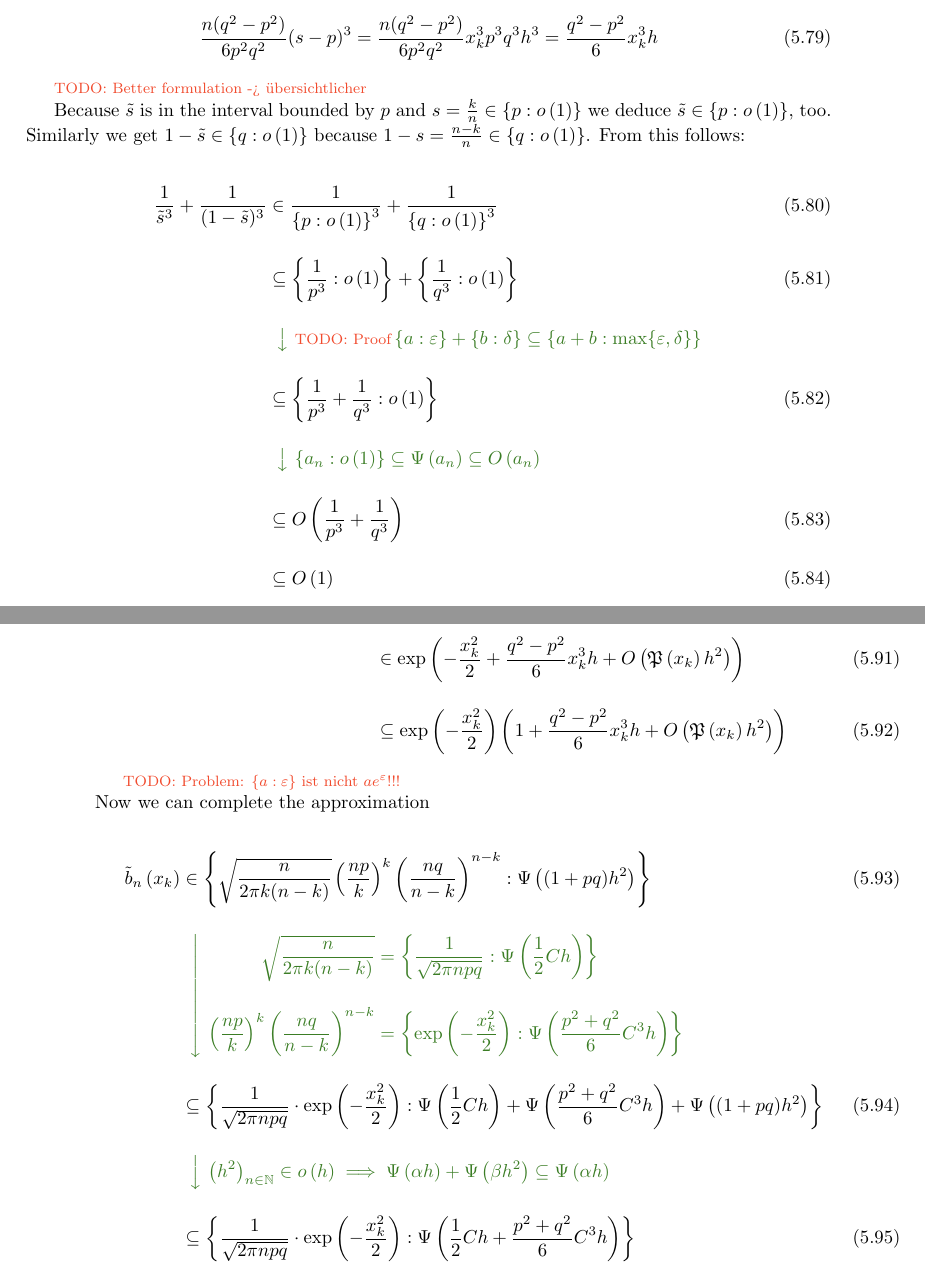
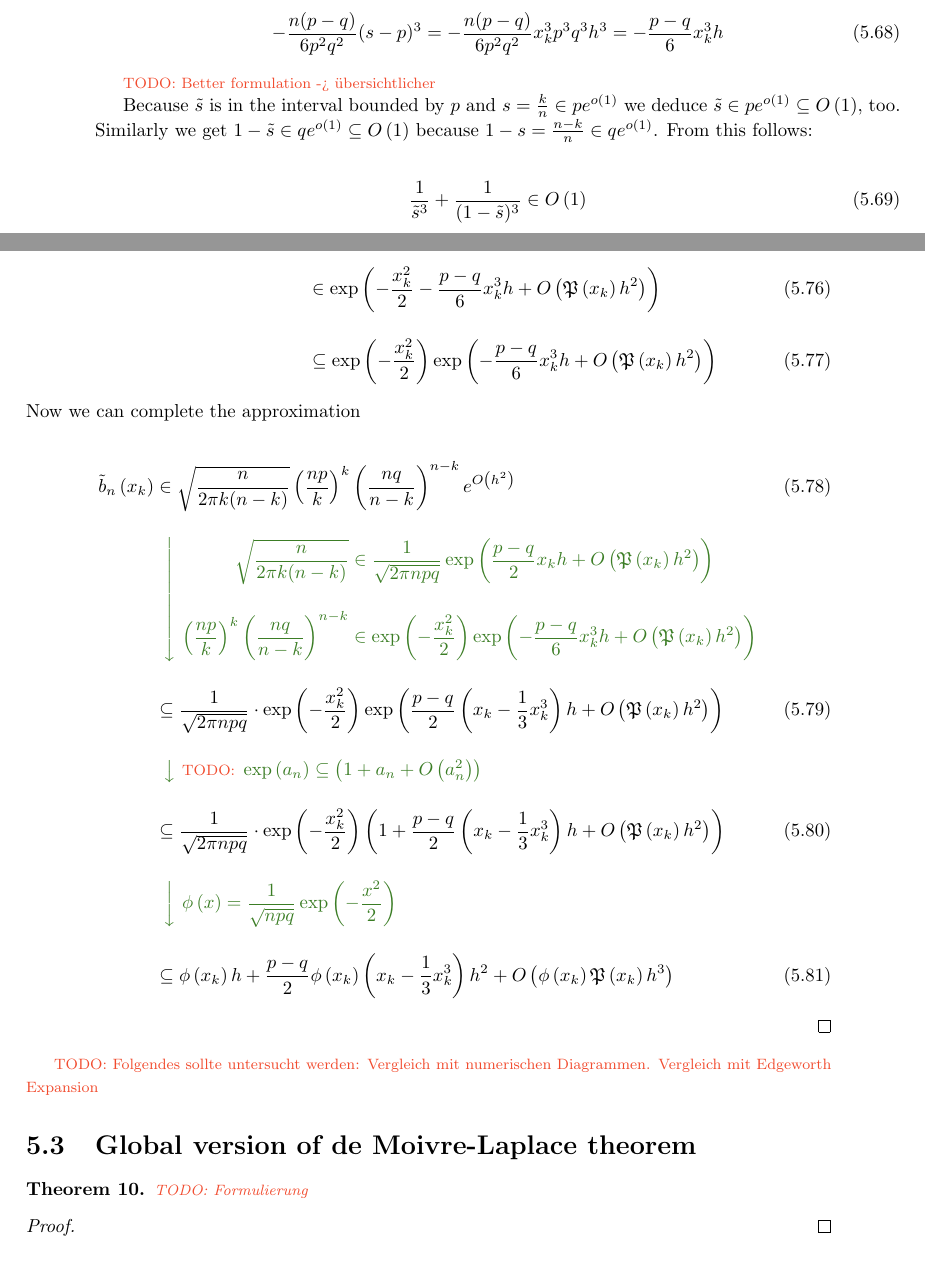
Before and after one commit to kulla/moivre_laplace_theorem, a LaTeX thesis (moivre_laplace_theorem.tex, which reads config.tex, standard_proof.tex): two parts of pages 37 and 38 of 70 before the commit and two parts of pages 36 and 37 of 70 after it, joined at a grey line, cut at the place of the change. Compiled offline with pdfLaTeX.

Commit message:
overwrite local version proof

```diff
--- a/config.tex
+++ b/config.tex
@@ -40,6 +40,9 @@
 \newcommand*{\fsup}[1]{\sup\left( {#1} \right)}
 \newcommand*{\fln}[1]{\ln\left( {#1} \right)}
 \newcommand*{\fexp}[1]{\exp\left( {#1} \right)}
+\newcommand*{\fphi}[1]{\phi\left( {#1} \right)}
+\newcommand*{\fPhi}[1]{\Phi\left( {#1} \right)}
+\newcommand*{\fe}[1]{e^{#1}}
 \newcommand*{\pol}[1]{\mathfrak P\left( {#1} \right)}
 
 \newcommand*{\f}[1]{f\left({#1}\right)}
--- a/standard_proof.tex
+++ b/standard_proof.tex
@@ -287,34 +270,22 @@ In this section we will show that the probability mass function of the standardi
   \noindent Therefore the Taylor series of $\h{s}$ is
 
   \begin{align}
-    h(s) = -\frac{n}{2pq} (s-p)^2 + \frac{n(q^2-p^2)}{6p^2q^2} (s-p)^3 + R(s)
+    h(s) = -\frac{n}{2pq} (s-p)^2 - \frac{n(p-q)}{6p^2q^2} (s-p)^3 + R(s)
   \end{align}
 
   with $R(s)=-\frac{2n}{4!} \left(\frac{1}{\tilde s^3}+\frac{1}{(1-\tilde s)^3}\right) (s-p)^4$ for a $\tilde s$ in the interval bounded by $s$ and $p$. We want to evaluate this series for $s=\frac kn$. Here we have $s-p=\x pqh$ and thus
 
   \begin{align}
     -\frac{n}{2pq} (s-p)^2 &= -\frac{n}{2pq} \x^2 p^2 q^2 h^2 = -\frac{\x^2}{2} \nl
-    \frac{n(q^2-p^2)}{6p^2q^2} (s-p)^3 &= \frac{n(q^2-p^2)}{6p^2q^2} \x^3p^3q^3h^3 = \frac{q^2-p^2}{6} \x^3 h
+    -\frac{n(p-q)}{6p^2q^2} (s-p)^3 &= -\frac{n(p-q)}{6p^2q^2} \x^3p^3q^3h^3 = -\frac{p-q}{6} \x^3 h
   \end{align}
 
   \todo{Better formulation -> übersichtlicher}
 
-  Because $\tilde s$ is in the interval bounded by $p$ and $s=\frac kn \in \ean[\littleo{1}]{p}$ we deduce $\tilde s \in \ean[\littleo{1}]{p}$, too. Similarly we get $1-\tilde s\in\ean[\littleo{1}]{q}$ because $1-s = \frac{n-k}{n} \in \ean[\littleo{1}]{q}$. From this follows:
+  Because $\tilde s$ is in the interval bounded by $p$ and $s=\frac kn \in p\fe{\littleo{1}}$ we deduce $\tilde s \in p\fe{\littleo{1}}\subseteq \bigo{1}$, too. Similarly we get $1-\tilde s\in q\fe{\littleo{1}} \subseteq \bigo{1}$ because $1-s = \frac{n-k}{n} \in q\fe{\littleo{1}}$. From this follows:
 
   \begin{align}
-    \frac 1{\tilde s^3} + \frac 1{(1-\tilde s)^3} & \in \frac 1{\ean[\littleo{1}]{p}^3} + \frac 1{\ean[\littleo{1}]{q}^3} \bnl
-    & \subseteq \ean[\littleo{1}]{\frac 1{p^3}} + \ean[\littleo{1}]{\frac 1{q^3}} \bnl
-    &
-    \begin{comment}
-      \text{\todo{Proof}} \ean[\epsilon]{a} + \ean[\delta]{b} \subseteq \ean[\max\{\epsilon,\delta\}]{a+b}
-    \end{comment} \bnl
-    & \subseteq \ean[\littleo{1}]{\frac 1{p^3} + \frac 1{q^3}} \bnl
-    &
-    \begin{comment}
-      \ean[\littleo{1}]{a_n} \subseteq \bigpsi{a_n} \subseteq \bigo{a_n}
-    \end{comment} \bnl
-    & \subseteq \bigo{\frac 1{p^3} + \frac 1{q^3}} \bnl
-    & \subseteq \bigo{1}
+    \frac 1{\tilde s^3} + \frac 1{(1-\tilde s)^3} & \in \bigo{1}
   \end{align}
 
   \noindent So
@@ -332,36 +303,51 @@ In this section we will show that the probability mass function of the standardi
   \noindent Thus
 
   \begin{align}
-    \h{\frac kn} &=-\frac{n}{2pq} (s-p)^2 + \frac{n(q^2-p^2)}{6p^2q^2} (s-p)^3 + R(s) \nl
-    & \in -\frac{\x^2}{2} + \frac{q^2-p^2}{6} \x^3 h + \bigo{\pol{\x} h^2}
+    \h{\frac kn} &=-\frac{n}{2pq} (s-p)^2 - \frac{n(p-q)}{6p^2q^2} (s-p)^3 + R(s) \nl
+    & \in -\frac{\x^2}{2} - \frac{p-q}{6} \x^3 h + \bigo{\pol{\x} h^2}
   \end{align}
 
   \noindent Finally
 
   \begin{align}
     \left(\frac{np}{k}\right)^k \left(\frac{nq}{n-k}\right)^{n-k} & = \fexp{\h{\frac kn}} \bnl
-    & \in \fexp{-\frac{\x^2}{2} + \frac{q^2-p^2}{6} \x^3 h + \bigo{\pol{\x} h^2}} \bnl
-    & \subseteq \fexp{-\frac{\x^2}{2}} \left( 1 + \frac{q^2-p^2}6 \x^3 h + \bigo{\pol{\x} h^2} \right)
+    & \in \fexp{-\frac{\x^2}{2} - \frac{p-q}{6} \x^3 h + \bigo{\pol{\x} h^2}} \bnl
+    & \subseteq \fexp{-\frac{\x^2}{2}} \fexp{-\frac{p-q}6 \x^3 h + \bigo{\pol{\x} h^2}}
   \end{align}
-
-  \todo{Problem: $\ean[\epsilon]{a}$ ist nicht $ae^\epsilon$!!!}
 
   \noindent Now we can complete the approximation
 
   \begin{align}
-    \bb{\x} & \in \ean[\bigpsi{(1+pq)h^2}]{\sqrt{\frac{n}{2\pi k(n-k)}} \left(\frac {np}{k}\right)^k \left(\frac{nq}{n-k}\right)^{n-k}} \bnl
+    \bb{\x} & \in \sqrt{\frac{n}{2\pi k(n-k)}} \left(\frac {np}{k}\right)^k \left(\frac{nq}{n-k}\right)^{n-k} \fe{\bigo{h^2}} \bnl
     &
     \begin{comment}
       \begin{aligned}
-        \sqrt{\frac{n}{2\pi k(n-k)}} & = \ean[\bigpsi{\frac 12 Ch}]{\frac 1{\sqrt{2\pi npq}}} \bnl
-        \left(\frac {np}{k}\right)^k \left(\frac{nq}{n-k}\right)^{n-k} &= \ean[\bigpsi{\frac{p^2+q^2}{6} C^3 h}]{\fexp{-\frac{\x^2}{2}}}
+        \sqrt{\frac{n}{2\pi k(n-k)}} & \in \frac1{\sqrt{2\pi npq}} \fexp{\frac{p-q}2 \x h + \bigo{\pol{\x}h^2}}\bnl
+        \left(\frac {np}{k}\right)^k \left(\frac{nq}{n-k}\right)^{n-k} & \in \fexp{-\frac{\x^2}2} \fexp{-\frac{p-q}6 \x^3 h + \bigo{\pol{\x}h^2}}
       \end{aligned}
     \end{comment} \bnl
-    & \subseteq \ean[\bigpsi{\frac 12 Ch}+\bigpsi{\frac{p^2+q^2}{6} C^3 h} + \bigpsi{(1+pq)h^2}]{\frac 1{\sqrt{2\pi npq}} \cdot \fexp{-\frac{\x^2}{2}}} \bnl
+    & \subseteq \frac 1{\sqrt{2\pi npq}} \cdot \fexp{-\frac{\x^2}{2}} \fexp{\frac{p-q}2 \left(\x  - \frac 13 \x^3\right) h + \bigo{\pol{\x}h^2}} \bnl
     &
     \begin{comment}
-      \seq{h^2} \in \littleo{h} \implies \bigpsi{\alpha h} + \bigpsi{\beta h^2} \subseteq \bigpsi{\alpha h}
+      \text{\todo{}} \fexp{a_n} \subseteq \left(1+a_n+\bigo{a_n^2}\right)
     \end{comment} \bnl
-    & \subseteq \ean[\bigpsi{\frac 12 Ch+ \frac{p^2+q^2}{6} C^3 h}]{\frac 1{\sqrt{2\pi npq}} \cdot \fexp{-\frac{\x^2}{2}}} \bnl
+    & \subseteq \frac 1{\sqrt{2\pi npq}} \cdot \fexp{-\frac{\x^2}{2}} \left(1 +\frac{p-q}2 \left(\x - \frac 13 \x^3 \right) h + \bigo{\pol{\x}h^2}\right) \bnl
+    &
+    \begin{comment}
+      \fphi{x} = \frac{1}{\sqrt{npq}}\fexp{-\frac{x^2}2}
+    \end{comment} \bnl
+    & \subseteq \fphi{\x} h +\frac{p-q}2 \fphi{\x} \left(\x -\frac 13 \x^3\right) h^2 + \bigo{\fphi{\x}\pol{\x}h^3}
   \end{align}
 \end{proof}
+
+\todo{Folgendes sollte untersucht werden: Vergleich mit numerischen Diagrammen. Vergleich mit Edgeworth Expansion}
+
+\section{Global version of de Moivre-Laplace theorem}
+
+\begin{theorem}
+  \todo{Formulierung}
+\end{theorem}
+
+\begin{proof}
+
+\end{proof}
```
Also changed, not shown: standard_proof.tex (73 more changed lines).
